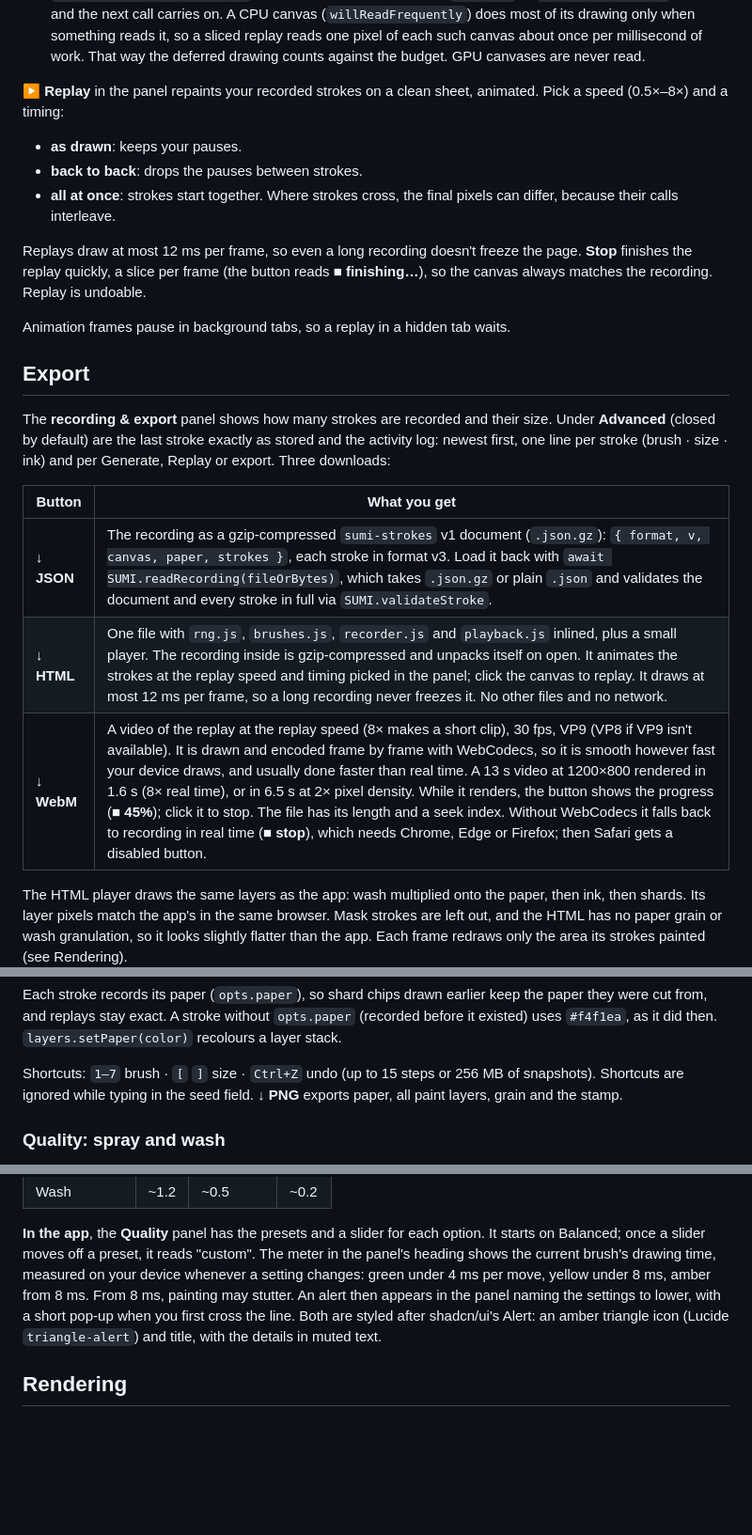
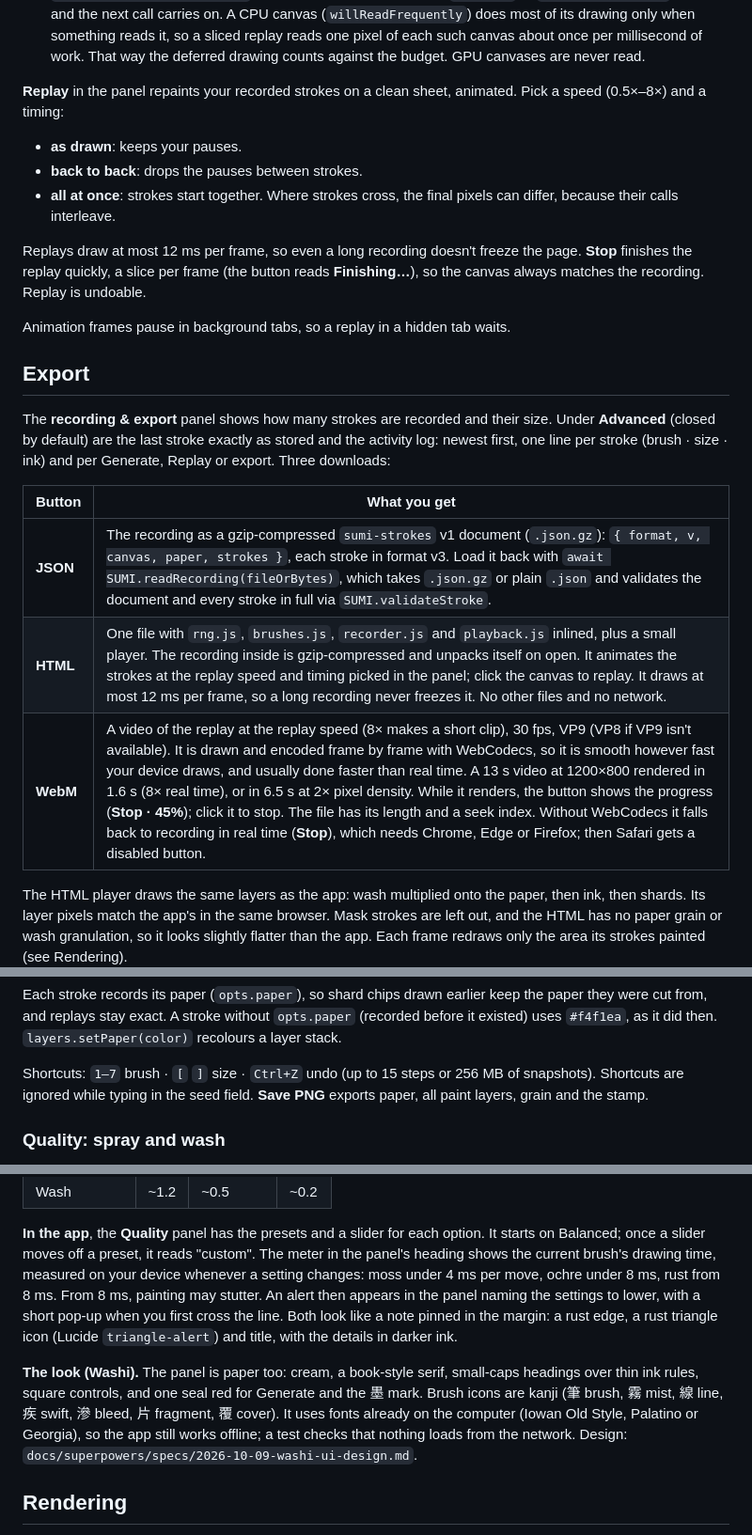
Before and after one commit to themaainuser/Strocker, a Markdown page: README.md, 3 parts joined by grey strips. Shown at 94% size. Drawn GitHub-style; blank space fills up the shorter version.

Commit message:
docs: README describes the Washi UI
Co-Authored-By: Claude Opus 5.5 <noreply@anthropic.com>

```diff
--- a/README.md
+++ b/README.md
@@ -160,7 +160,7 @@ Notes for a host app:
   a sliced replay reads one pixel of each such canvas about once per millisecond of work. That
   way the deferred drawing counts against the budget. GPU canvases are never read.
 
-**▶ Replay** in the panel repaints your recorded strokes on a clean sheet, animated. Pick a
+**Replay** in the panel repaints your recorded strokes on a clean sheet, animated. Pick a
 speed (0.5×–8×) and a timing:
 - **as drawn**: keeps your pauses.
 - **back to back**: drops the pauses between strokes.
@@ -168,7 +168,7 @@ speed (0.5×–8×) and a timing:
   because their calls interleave.
 
 Replays draw at most 12 ms per frame, so even a long recording doesn't freeze the page.
-**Stop** finishes the replay quickly, a slice per frame (the button reads **■ finishing…**), so
+**Stop** finishes the replay quickly, a slice per frame (the button reads **Finishing…**), so
 the canvas always matches the recording. Replay is undoable.
 
 Animation frames pause in background tabs, so a replay in a hidden tab waits.
@@ -182,9 +182,9 @@ Three downloads:
 
 | Button | What you get |
 |---|---|
-| **↓ JSON** | The recording as a gzip-compressed `sumi-strokes` v1 document (`.json.gz`): `{ format, v, canvas, paper, strokes }`, each stroke in format v3. Load it back with `await SUMI.readRecording(fileOrBytes)`, which takes `.json.gz` or plain `.json` and validates the document and every stroke in full via `SUMI.validateStroke`. |
-| **↓ HTML** | One file with `rng.js`, `brushes.js`, `recorder.js` and `playback.js` inlined, plus a small player. The recording inside is gzip-compressed and unpacks itself on open. It animates the strokes at the replay speed and timing picked in the panel; click the canvas to replay. It draws at most 12 ms per frame, so a long recording never freezes it. No other files and no network. |
-| **↓ WebM** | A video of the replay at the replay speed (8× makes a short clip), 30 fps, VP9 (VP8 if VP9 isn't available). It is drawn and encoded frame by frame with WebCodecs, so it is smooth however fast your device draws, and usually done faster than real time. A 13 s video at 1200×800 rendered in 1.6 s (8× real time), or in 6.5 s at 2× pixel density. While it renders, the button shows the progress (**■ 45%**); click it to stop. The file has its length and a seek index. Without WebCodecs it falls back to recording in real time (**■ stop**), which needs Chrome, Edge or Firefox; then Safari gets a disabled button. |
+| **JSON** | The recording as a gzip-compressed `sumi-strokes` v1 document (`.json.gz`): `{ format, v, canvas, paper, strokes }`, each stroke in format v3. Load it back with `await SUMI.readRecording(fileOrBytes)`, which takes `.json.gz` or plain `.json` and validates the document and every stroke in full via `SUMI.validateStroke`. |
+| **HTML** | One file with `rng.js`, `brushes.js`, `recorder.js` and `playback.js` inlined, plus a small player. The recording inside is gzip-compressed and unpacks itself on open. It animates the strokes at the replay speed and timing picked in the panel; click the canvas to replay. It draws at most 12 ms per frame, so a long recording never freezes it. No other files and no network. |
+| **WebM** | A video of the replay at the replay speed (8× makes a short clip), 30 fps, VP9 (VP8 if VP9 isn't available). It is drawn and encoded frame by frame with WebCodecs, so it is smooth however fast your device draws, and usually done faster than real time. A 13 s video at 1200×800 rendered in 1.6 s (8× real time), or in 6.5 s at 2× pixel density. While it renders, the button shows the progress (**Stop · 45%**); click it to stop. The file has its length and a seek index. Without WebCodecs it falls back to recording in real time (**Stop**), which needs Chrome, Edge or Firefox; then Safari gets a disabled button. |
 
 The HTML player draws the same layers as the app: wash multiplied onto the paper, then
 ink, then shards. Its layer pixels match the app's in the same browser. Mask strokes are
@@ -245,7 +245,7 @@ were cut from, and replays stay exact. A stroke without `opts.paper` (recorded b
 existed) uses `#f4f1ea`, as it did then. `layers.setPaper(color)` recolours a layer stack.
 
 Shortcuts: `1–7` brush · `[` `]` size · `Ctrl+Z` undo (up to 15 steps or 256 MB of snapshots). Shortcuts are ignored
-while typing in the seed field. **↓ PNG** exports paper, all paint layers, grain and the stamp.
+while typing in the seed field. **Save PNG** exports paper, all paint layers, grain and the stamp.
 
 ### Quality: spray and wash
 
@@ -286,10 +286,17 @@ Measured per 12 px of painting at size 34 on a desktop PC, at 1× pixel density:
 **In the app**, the **Quality** panel has the presets and a slider for each option. It
 starts on Balanced; once a slider moves off a preset, it reads "custom". The meter in the
 panel's heading shows the current brush's drawing time, measured on your device whenever a
-setting changes: green under 4 ms per move, yellow under 8 ms, amber from 8 ms. From 8 ms,
+setting changes: moss under 4 ms per move, ochre under 8 ms, rust from 8 ms. From 8 ms,
 painting may stutter. An alert then appears in the panel naming the settings to lower, with a
-short pop-up when you first cross the line. Both are styled after shadcn/ui's Alert: an amber
-triangle icon (Lucide `triangle-alert`) and title, with the details in muted text.
+short pop-up when you first cross the line. Both look like a note pinned in the margin: a rust edge, a rust
+triangle icon (Lucide `triangle-alert`) and title, with the details in darker ink.
+
+**The look (Washi).** The panel is paper too: cream, a book-style serif, small-caps headings
+over thin ink rules, square controls, and one seal red for Generate and the 墨 mark. Brush
+icons are kanji (筆 brush, 霧 mist, 線 line, 疾 swift, 滲 bleed, 片 fragment, 覆 cover). It uses
+fonts already on the computer (Iowan Old Style, Palatino or Georgia), so the app still works
+offline; a test checks that nothing loads from the network. Design:
+`docs/superpowers/specs/2026-10-09-washi-ui-design.md`.
 
 ## Rendering
 
```
Also changed, not shown: other parts of README.md (+2 -2 lines).
